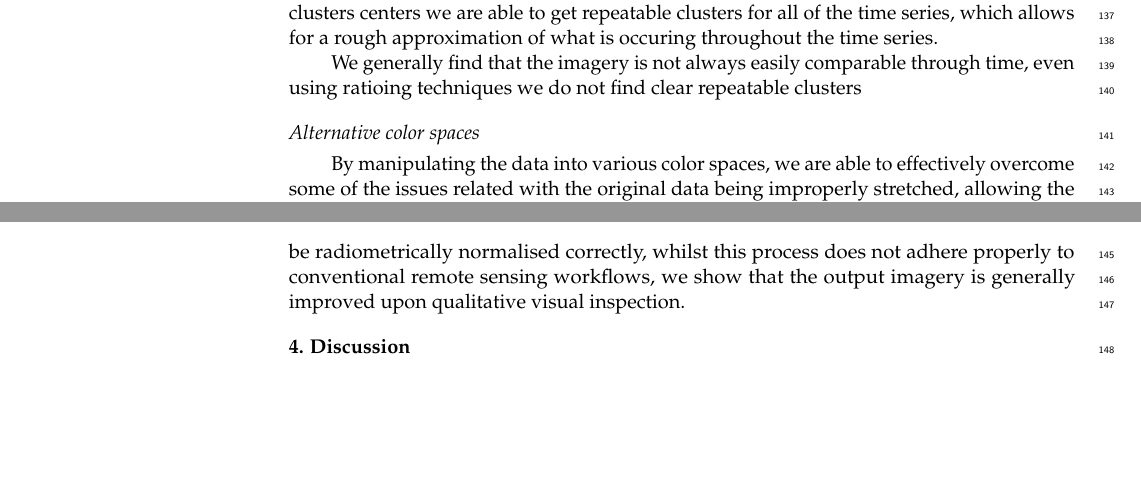
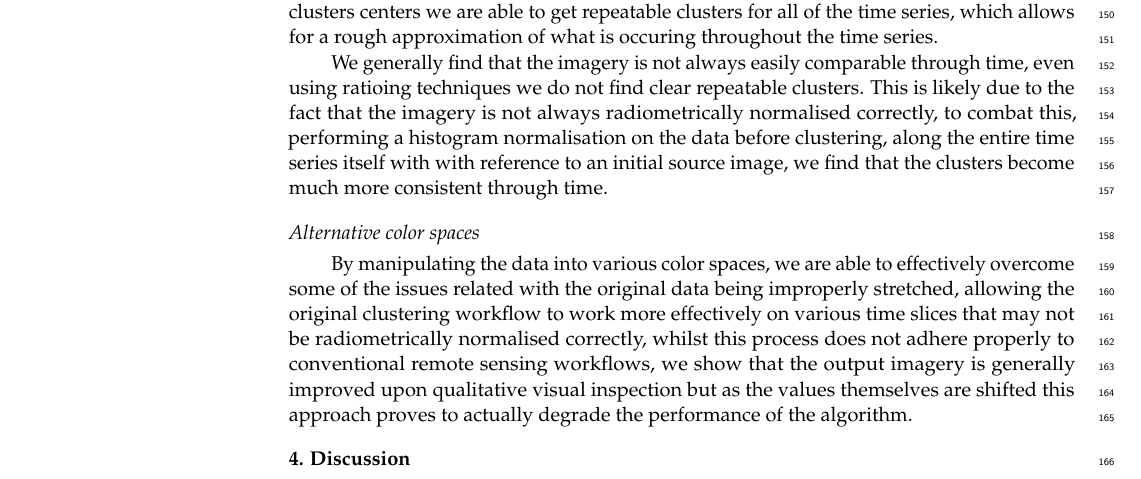
Before and after one commit to z-alzayer/ShallowLearn, a LaTeX paper (Paper/MDPI_template/template.tex): two parts of pages 5 and 6 of 9 before the commit and part of page 6 of 9 after it, the two joined at a grey line, cut so that both start at the same text, the shorter picture padded with empty space. Compiled offline with pdfLaTeX.

Commit message:
added a bit

```diff
--- a/Paper/MDPI_template/template.tex
+++ b/Paper/MDPI_template/template.tex
@@ -294,13 +304,16 @@ The clusters are also tested using a combination of K-means, DBSCAN and HDBSCAN.
 We also find that optimizing the algorithm per individual time-step also provides more consistent results for extracting the relavent reef information, using the previous clusters
 centers we are able to get repeatable clusters for all of the time series, which allows for a rough approximation of what is occuring throughout the time series.
 
-We generally find that the imagery is not always easily comparable through time, even using ratioing techniques we do not find clear repeatable clusters
+We generally find that the imagery is not always easily comparable through time, even using ratioing techniques we do not find clear repeatable clusters. This is likely due to the fact that the imagery is not always radiometrically normalised correctly, to combat this,
+performing a histogram normalisation on the data before clustering, along the entire time series itself with with reference to an initial source image, we find that the clusters become much more consistent
+through time.
 
 
 
 \subsection*{Alternative color spaces}
 By manipulating the data into various color spaces, we are able to effectively overcome some of the issues related with the original data being improperly stretched, allowing the original clustering workflow to work more effectively on various time slices that may not be radiometrically
-normalised correctly, whilst this process does not adhere properly to conventional remote sensing workflows, we show that the output imagery is generally improved upon qualitative visual inspection.
+normalised correctly, whilst this process does not adhere properly to conventional remote sensing workflows, we show that the output imagery is generally improved upon qualitative visual inspection but as the values
+themselves are shifted this approach proves to actually degrade the performance of the algorithm.
 
 \section{Discussion}
 Authors should discuss the results and how they can be interpreted from the perspective of previous studies and of the working hypotheses. The findings and their implications should be discussed in the broadest context possible. Future research directions may also be highlighted.
```
Also changed, not shown: Paper/MDPI_template/template.tex (10 more changed lines).
